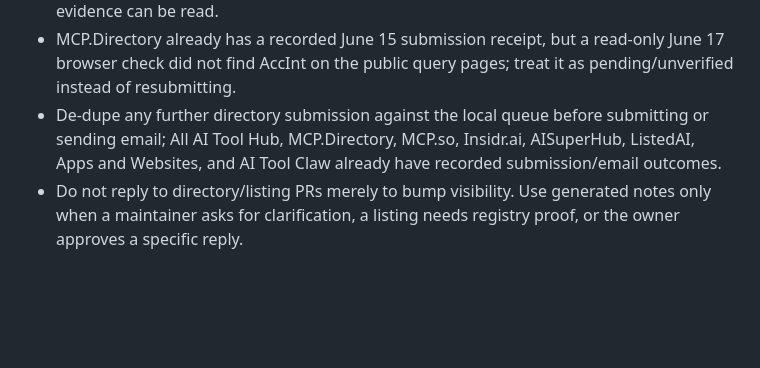
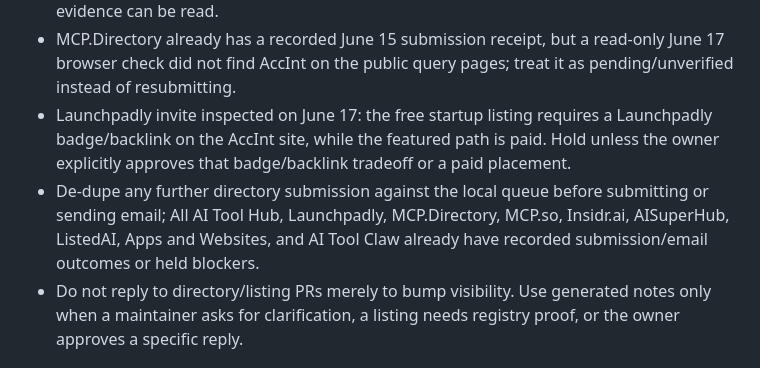
Before and after one commit to maxbaluev/accreted-intelligence, a Markdown page: docs/ops/growth-report.md, the part around the change. Rendered like a GitHub page; blank space fills up the shorter version.

Commit message:
docs: record launchpadly listing hold
Co-authored-by: AccInt <accint@accint.xyz>
Built-with: AccInt https://accint.xyz

```diff
--- a/docs/ops/growth-report.md
+++ b/docs/ops/growth-report.md
@@ -51,10 +51,14 @@ Last receipt refresh: 2026-06-17.
 - MCP.Directory already has a recorded June 15 submission receipt, but a
   read-only June 17 browser check did not find AccInt on the public query pages;
   treat it as pending/unverified instead of resubmitting.
+- Launchpadly invite inspected on June 17: the free startup listing requires a
+  Launchpadly badge/backlink on the AccInt site, while the featured path is
+  paid. Hold unless the owner explicitly approves that badge/backlink tradeoff
+  or a paid placement.
 - De-dupe any further directory submission against the local queue before
-  submitting or sending email; All AI Tool Hub, MCP.Directory, MCP.so,
-  Insidr.ai, AISuperHub, ListedAI, Apps and Websites, and AI Tool Claw already
-  have recorded submission/email outcomes.
+  submitting or sending email; All AI Tool Hub, Launchpadly, MCP.Directory,
+  MCP.so, Insidr.ai, AISuperHub, ListedAI, Apps and Websites, and AI Tool Claw
+  already have recorded submission/email outcomes or held blockers.
 - Do not reply to directory/listing PRs merely to bump visibility. Use generated
   notes only when a maintainer asks for clarification, a listing needs registry
   proof, or the owner approves a specific reply.
```
